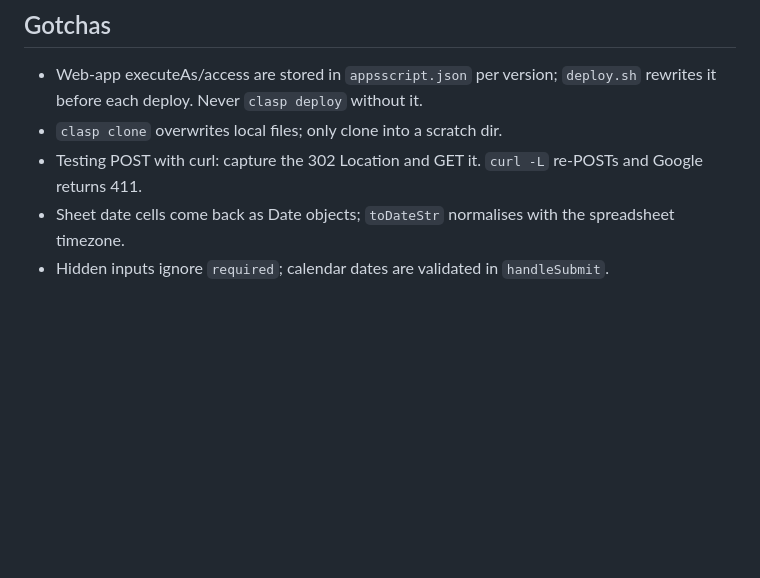
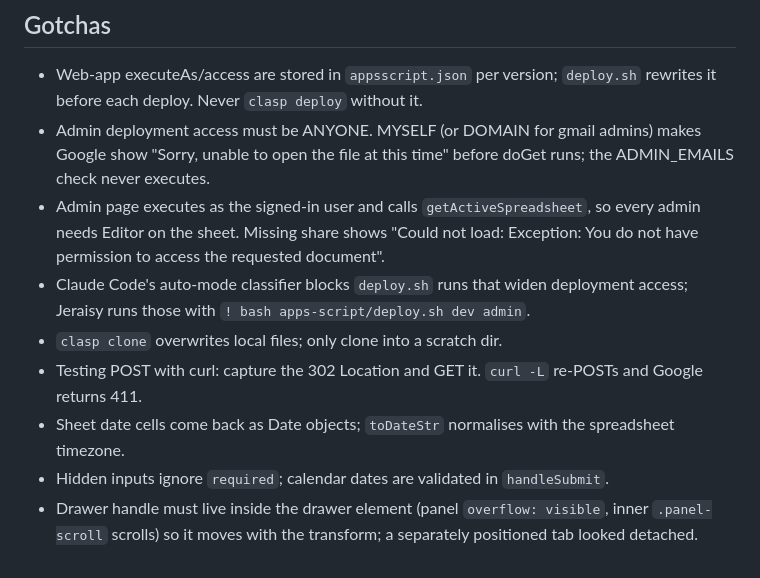
Before and after one commit to ellanaagustin/fellow-academy-cce-spr-intake, a Markdown page: docs/savepoint-2026-09-13.md, the part around one of its changes. GitHub-like rendering; blank space fills up the shorter version.

```diff
--- a/docs/savepoint-2026-09-13.md
+++ b/docs/savepoint-2026-09-13.md
@@ -38,7 +39,11 @@ Admin dev page: `https://script.google.com/macros/s/AKfycbx9pxbXowdjzCqkfo-t1F-1
 
 ## Gotchas
 - Web-app executeAs/access are stored in `appsscript.json` per version; `deploy.sh` rewrites it before each deploy. Never `clasp deploy` without it.
+- Admin deployment access must be ANYONE. MYSELF (or DOMAIN for gmail admins) makes Google show "Sorry, unable to open the file at this time" before doGet runs; the ADMIN_EMAILS check never executes.
+- Admin page executes as the signed-in user and calls `getActiveSpreadsheet`, so every admin needs Editor on the sheet. Missing share shows "Could not load: Exception: You do not have permission to access the requested document".
+- Claude Code's auto-mode classifier blocks `deploy.sh` runs that widen deployment access; Jeraisy runs those with `! bash apps-script/deploy.sh dev admin`.
 - `clasp clone` overwrites local files; only clone into a scratch dir.
 - Testing POST with curl: capture the 302 Location and GET it. `curl -L` re-POSTs and Google returns 411.
 - Sheet date cells come back as Date objects; `toDateStr` normalises with the spreadsheet timezone.
 - Hidden inputs ignore `required`; calendar dates are validated in `handleSubmit`.
+- Drawer handle must live inside the drawer element (panel `overflow: visible`, inner `.panel-scroll` scrolls) so it moves with the transform; a separately positioned tab looked detached.
```
Also changed, not shown: other parts of docs/savepoint-2026-09-13.md (+12 -11 lines), SPEC.md (+1 -0 lines).
